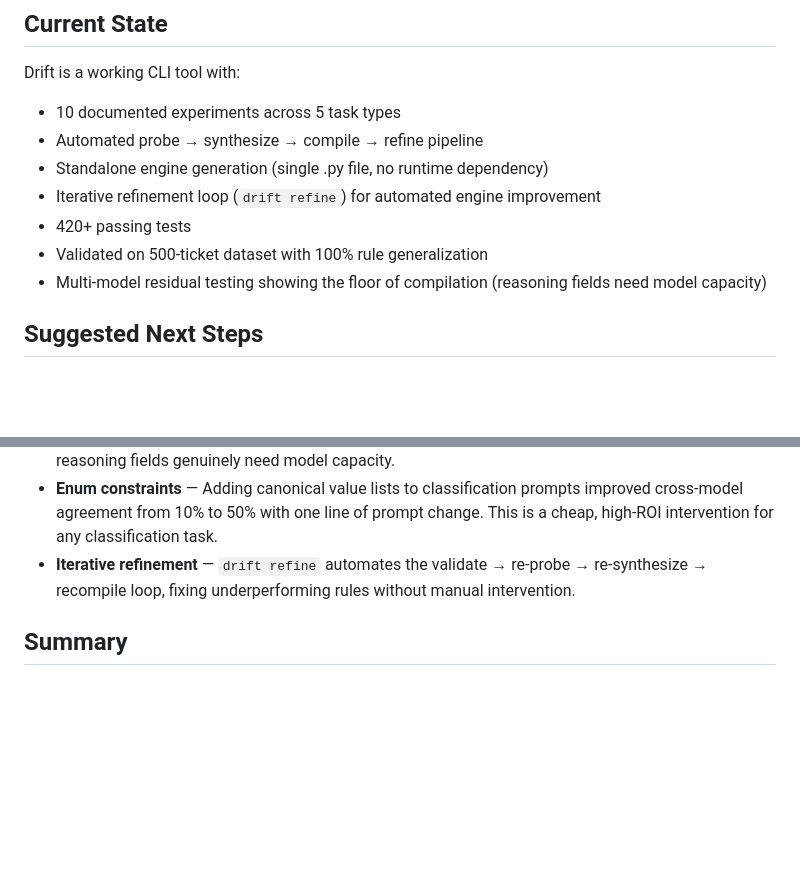
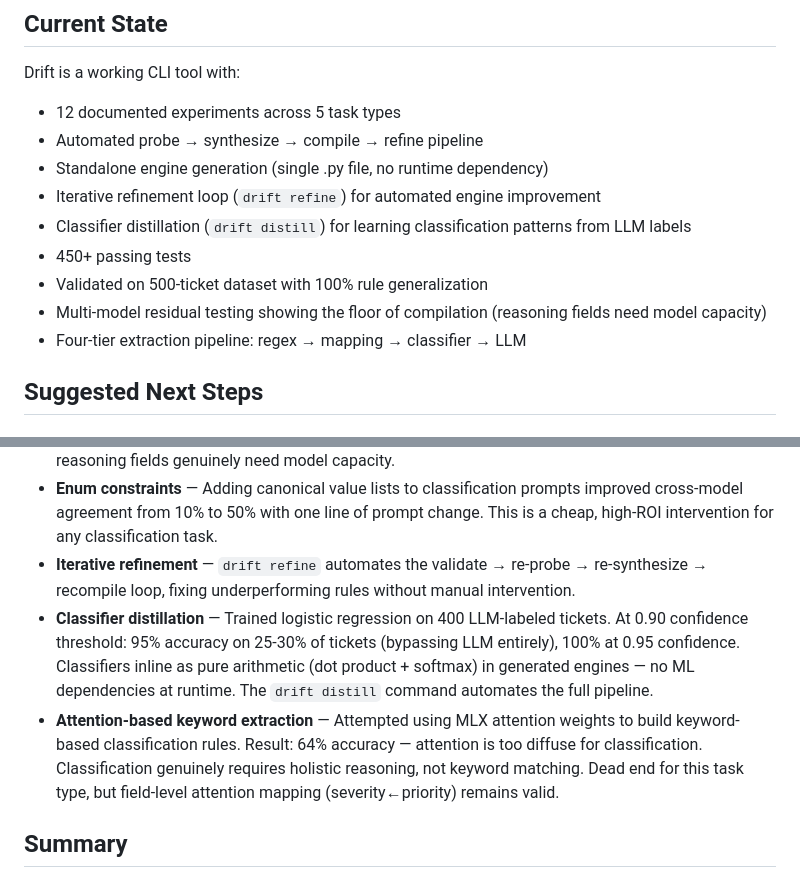
Before and after one commit to atyronesmith/drift, a Markdown page: docs/PROPOSAL.md, 2 parts joined by grey strips. Drawn GitHub-style; blank space fills up the shorter version.

```diff
--- a/docs/PROPOSAL.md
+++ b/docs/PROPOSAL.md
@@ -249,13 +249,15 @@ These findings have value independent of the optimization pipeline — they info
 
 Drift is a working CLI tool with:
 
-- 10 documented experiments across 5 task types
+- 12 documented experiments across 5 task types
 - Automated probe → synthesize → compile → refine pipeline
 - Standalone engine generation (single .py file, no runtime dependency)
 - Iterative refinement loop (`drift refine`) for automated engine improvement
-- 420+ passing tests
+- Classifier distillation (`drift distill`) for learning classification patterns from LLM labels
+- 450+ passing tests
 - Validated on 500-ticket dataset with 100% rule generalization
 - Multi-model residual testing showing the floor of compilation (reasoning fields need model capacity)
+- Four-tier extraction pipeline: regex → mapping → classifier → LLM
 
 ## Suggested Next Steps
 
@@ -277,6 +279,8 @@ Drift is a working CLI tool with:
 - **Multi-model residual test** — After compilation, can a smaller model handle the remaining reasoning fields? **Result: partially.** An 8B model (llama3.1:8b) is 72% faster on the residual fields but only achieves 50% agreement with the 32B model on classification tasks (root_cause_category, assignment_group), even with enum-constrained prompts. Free-text fields (summary, next_steps) agree at 100%. The hybrid framework's value is in eliminating deterministic work — the remaining reasoning fields genuinely need model capacity.
 - **Enum constraints** — Adding canonical value lists to classification prompts improved cross-model agreement from 10% to 50% with one line of prompt change. This is a cheap, high-ROI intervention for any classification task.
 - **Iterative refinement** — `drift refine` automates the validate → re-probe → re-synthesize → recompile loop, fixing underperforming rules without manual intervention.
+- **Classifier distillation** — Trained logistic regression on 400 LLM-labeled tickets. At 0.90 confidence threshold: 95% accuracy on 25-30% of tickets (bypassing LLM entirely), 100% at 0.95 confidence. Classifiers inline as pure arithmetic (dot product + softmax) in generated engines — no ML dependencies at runtime. The `drift distill` command automates the full pipeline.
+- **Attention-based keyword extraction** — Attempted using MLX attention weights to build keyword-based classification rules. Result: 64% accuracy — attention is too diffuse for classification. Classification genuinely requires holistic reasoning, not keyword matching. Dead end for this task type, but field-level attention mapping (severity←priority) remains valid.
 
 ## Summary
 
```
Also changed, not shown: docs/HYBRID.md (+39 -1 lines), docs/RESULTS.md (+14 -0 lines).
